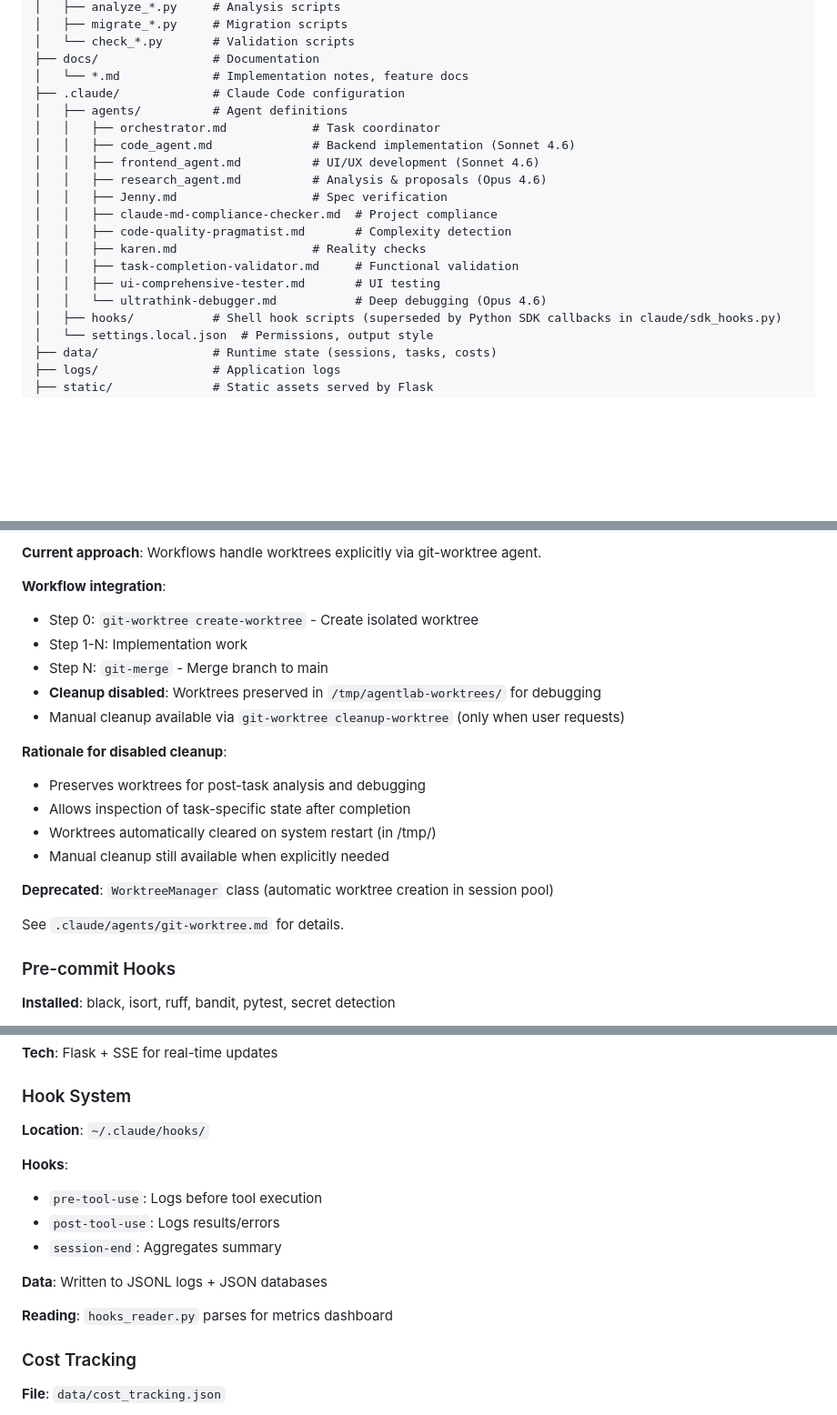
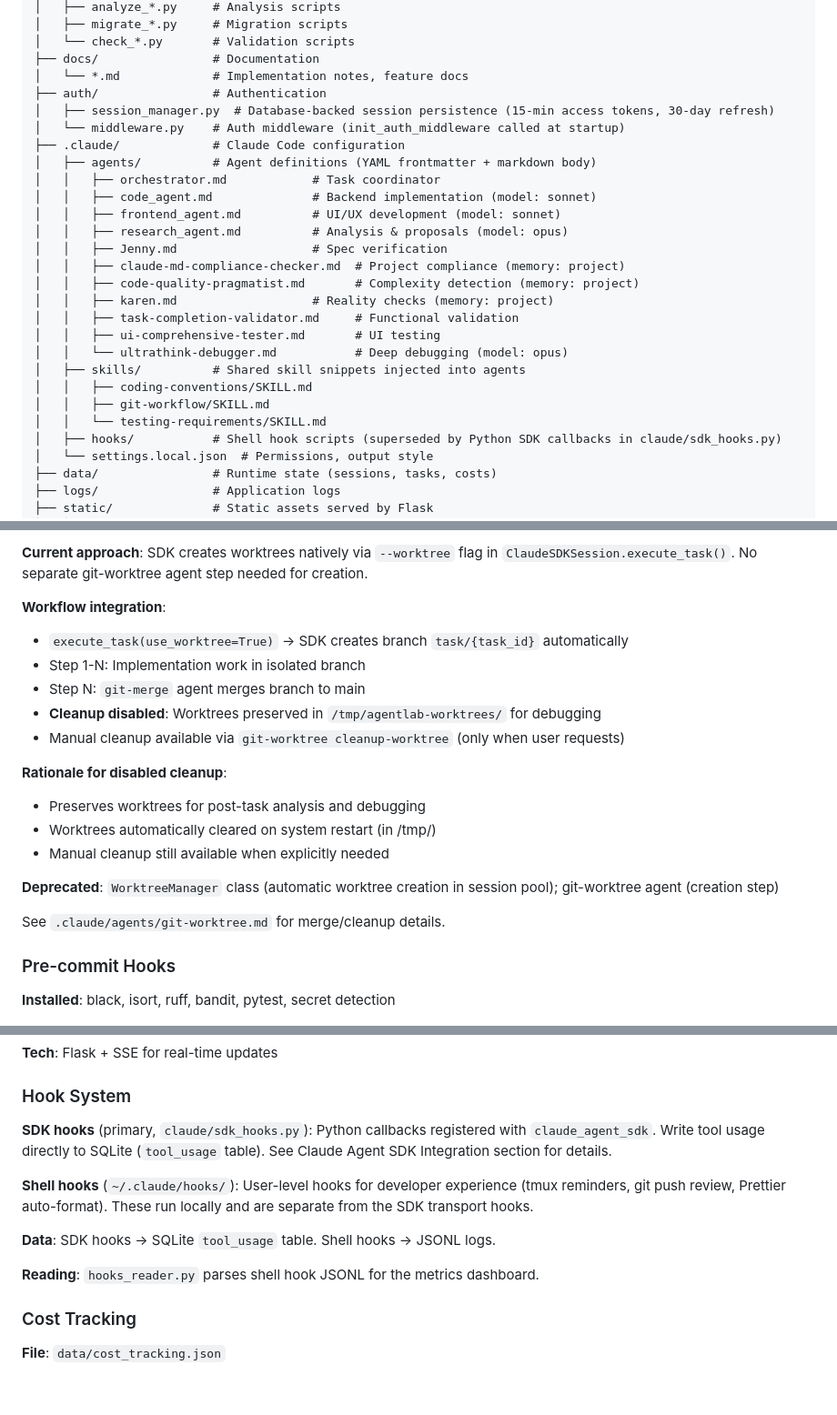
Before and after one commit to mjfuentes/amiga, a Markdown page: CLAUDE.md, 3 parts joined by grey strips. Shown at 91% size. Rendered like a GitHub page; blank space fills up the shorter version.

```diff
--- a/CLAUDE.md
+++ b/CLAUDE.md
@@ -295,19 +295,26 @@ agentlab/
 │   └── check_*.py       # Validation scripts
 ├── docs/                # Documentation
 │   └── *.md             # Implementation notes, feature docs
+├── auth/                # Authentication
+│   ├── session_manager.py  # Database-backed session persistence (15-min access tokens, 30-day refresh)
+│   └── middleware.py    # Auth middleware (init_auth_middleware called at startup)
 ├── .claude/             # Claude Code configuration
-│   ├── agents/          # Agent definitions
+│   ├── agents/          # Agent definitions (YAML frontmatter + markdown body)
 │   │   ├── orchestrator.md            # Task coordinator
-│   │   ├── code_agent.md              # Backend implementation (Sonnet 4.6)
-│   │   ├── frontend_agent.md          # UI/UX development (Sonnet 4.6)
-│   │   ├── research_agent.md          # Analysis & proposals (Opus 4.6)
+│   │   ├── code_agent.md              # Backend implementation (model: sonnet)
+│   │   ├── frontend_agent.md          # UI/UX development (model: sonnet)
+│   │   ├── research_agent.md          # Analysis & proposals (model: opus)
 │   │   ├── Jenny.md                   # Spec verification
-│   │   ├── claude-md-compliance-checker.md  # Project compliance
-│   │   ├── code-quality-pragmatist.md       # Complexity detection
-│   │   ├── karen.md                   # Reality checks
+│   │   ├── claude-md-compliance-checker.md  # Project compliance (memory: project)
+│   │   ├── code-quality-pragmatist.md       # Complexity detection (memory: project)
+│   │   ├── karen.md                   # Reality checks (memory: project)
 │   │   ├── task-completion-validator.md     # Functional validation
 │   │   ├── ui-comprehensive-tester.md       # UI testing
-│   │   └── ultrathink-debugger.md           # Deep debugging (Opus 4.6)
+│   │   └── ultrathink-debugger.md           # Deep debugging (model: opus)
+│   ├── skills/          # Shared skill snippets injected into agents
+│   │   ├── coding-conventions/SKILL.md
+│   │   ├── git-workflow/SKILL.md
+│   │   └── testing-requirements/SKILL.md
 │   ├── hooks/           # Shell hook scripts (superseded by Python SDK callbacks in claude/sdk_hooks.py)
 │   └── settings.local.json  # Permissions, output style
 ├── data/                # Runtime state (sessions, tasks, costs)
@@ -644,22 +651,21 @@ Co-Authored-By: Claude <noreply@anthropic.com>"
 
-**Current approach**: Workflows handle worktrees explicitly via git-worktree agent.
+**Current approach**: SDK creates worktrees natively via `--worktree` flag in `ClaudeSDKSession.execute_task()`. No separate git-worktree agent step needed for creation.
 
 **Workflow integration**:
-- Step 0: `git-worktree create-worktree` - Create isolated worktree
-- Step 1-N: Implementation work
-- Step N: `git-merge` - Merge branch to main
+- `execute_task(use_worktree=True)` → SDK creates branch `task/{task_id}` automatically
+- Step 1-N: Implementation work in isolated branch
+- Step N: `git-merge` agent merges branch to main
 - **Cleanup disabled**: Worktrees preserved in `/tmp/agentlab-worktrees/` for debugging
 - Manual cleanup available via `git-worktree cleanup-worktree` (only when user requests)
 
 **Rationale for disabled cleanup**:
 - Preserves worktrees for post-task analysis and debugging
-- Allows inspection of task-specific state after completion
 - Worktrees automatically cleared on system restart (in /tmp/)
 - Manual cleanup still available when explicitly needed
 
-**Deprecated**: `WorktreeManager` class (automatic worktree creation in session pool)
+**Deprecated**: `WorktreeManager` class (automatic worktree creation in session pool); git-worktree agent (creation step)
 
-See `.claude/agents/git-worktree.md` for details.
+See `.claude/agents/git-worktree.md` for merge/cleanup details.
 
 ### Pre-commit Hooks
 
@@ -1013,16 +1109,13 @@ Tests in `tests/test_*.py`
 
 ### Hook System
 
-**Location**: `~/.claude/hooks/`
+**SDK hooks** (primary, `claude/sdk_hooks.py`): Python callbacks registered with `claude_agent_sdk`. Write tool usage directly to SQLite (`tool_usage` table). See Claude Agent SDK Integration section for details.
 
-**Hooks**:
-- `pre-tool-use`: Logs before tool execution
-- `post-tool-use`: Logs results/errors
-- `session-end`: Aggregates summary
+**Shell hooks** (`~/.claude/hooks/`): User-level hooks for developer experience (tmux reminders, git push review, Prettier auto-format). These run locally and are separate from the SDK transport hooks.
 
-**Data**: Written to JSONL logs + JSON databases
+**Data**: SDK hooks → SQLite `tool_usage` table. Shell hooks → JSONL logs.
 
-**Reading**: `hooks_reader.py` parses for metrics dashboard
+**Reading**: `hooks_reader.py` parses shell hook JSONL for the metrics dashboard.
 
 ### Cost Tracking
 
```
Also changed, not shown: other parts of CLAUDE.md (+95 -5 lines).
